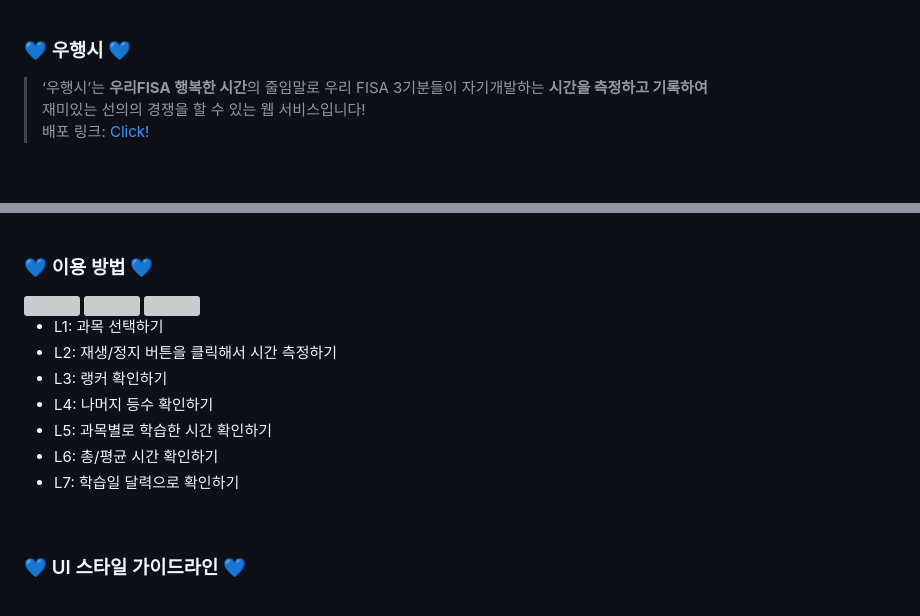
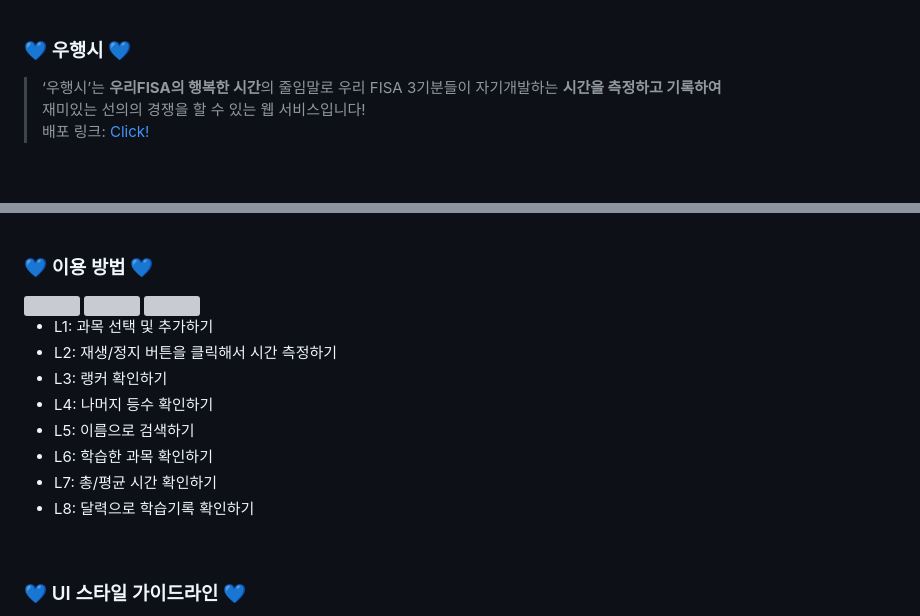
Before and after one commit to woorifisa-service-dev-3rd/frontend-1st-woohaengshi, a Markdown page: README.md, 2 parts joined by grey strips. Rendered like a GitHub page; grey boxes are pictures that could not be loaded.

```diff
--- a/README.md
+++ b/README.md
@@ -1,7 +1,7 @@
 
 ### 💙  우행시 💙
 > ‘우행시’는
-**우리FISA 행복한 시간**의 줄임말로 우리 FISA 3기분들이 자기개발하는 **시간을 측정하고 기록하여** <br>
+**우리FISA의 행복한 시간**의 줄임말로 우리 FISA 3기분들이 자기개발하는 **시간을 측정하고 기록하여** <br>
 재미있는 선의의 경쟁을 할 수 있는 웹 서비스입니다! <br>
 배포 링크: [Click!](https://woorifisa-service-dev-3rd.github.io/frontend-1st-woohaengshi/)
 >
@@ -22,13 +22,14 @@
 
 <br>
 
- - L1: 과목 선택하기
+ - L1: 과목 선택 및 추가하기
  - L2: 재생/정지 버튼을 클릭해서 시간 측정하기
  - L3: 랭커 확인하기
  - L4: 나머지 등수 확인하기
- - L5: 과목별로 학습한 시간 확인하기
- - L6: 총/평균 시간 확인하기
- - L7: 학습일 달력으로 확인하기
+ - L5: 이름으로 검색하기
+ - L6: 학습한 과목 확인하기
+ - L7: 총/평균 시간 확인하기
+ - L8: 달력으로 학습기록 확인하기
 
 <br>
 
```
Also changed, not shown: other parts of README.md (+4 -4 lines).
